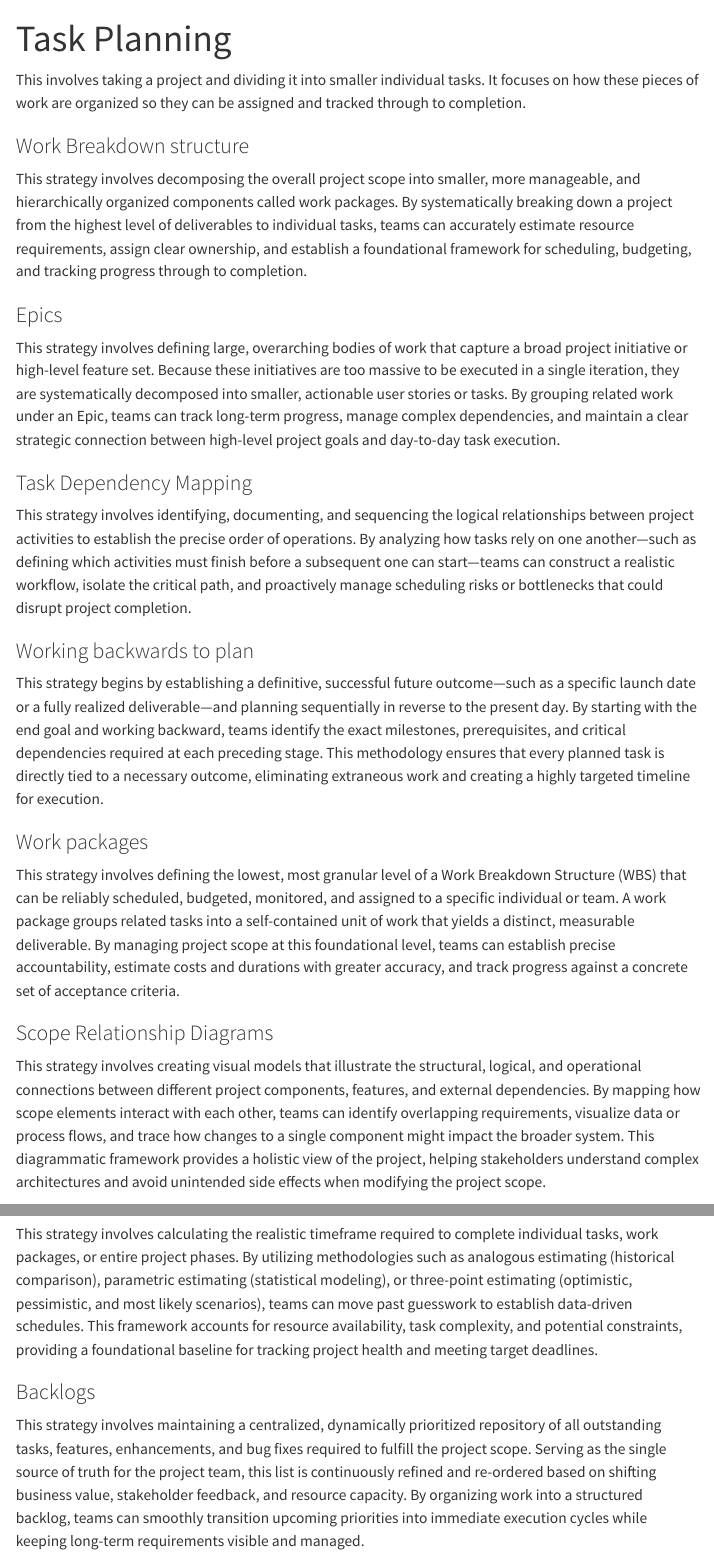
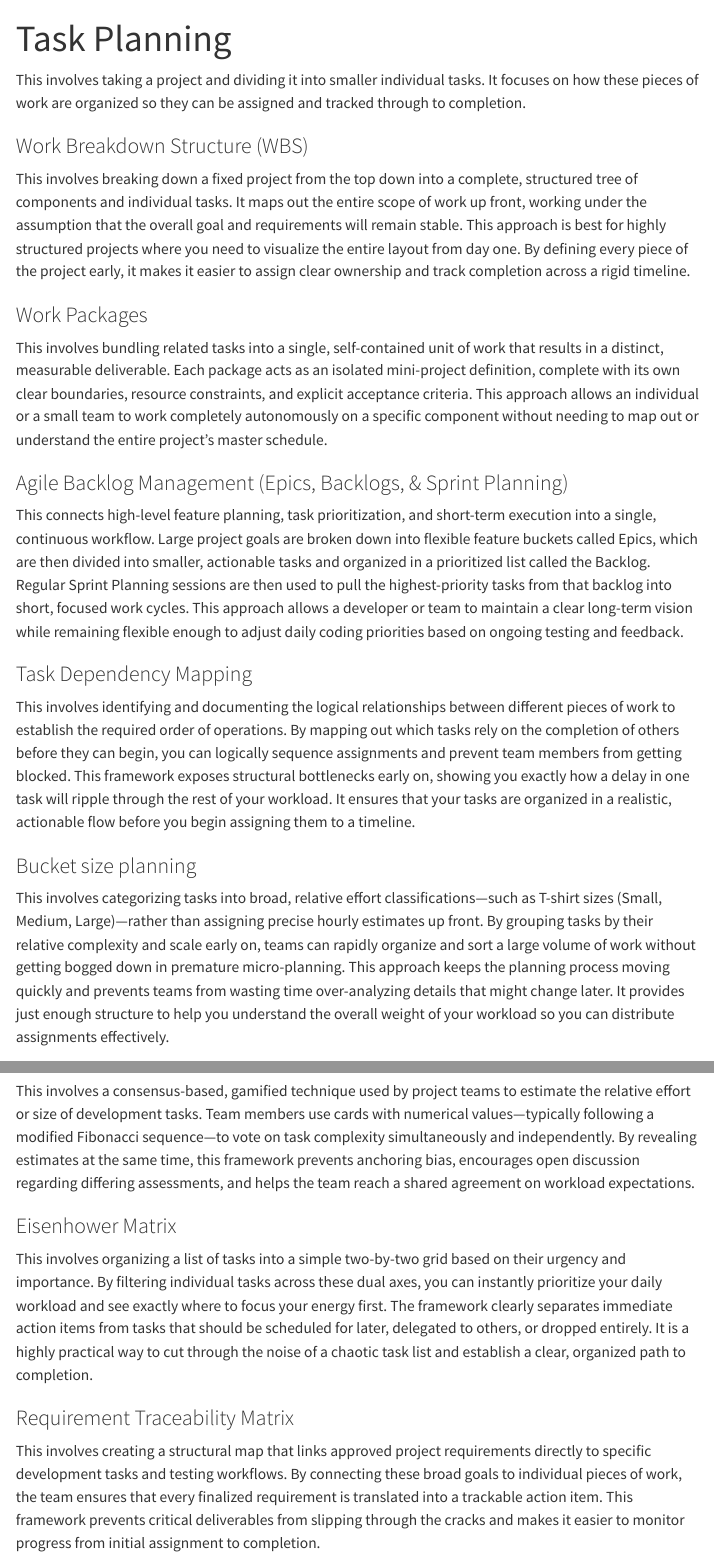
Before and after one commit to ubdbra001/project_management_toolkit, a Quarto document (toolkit/task-planning.qmd): the page in a window 1100 px wide, from its top, and a second part further down, joined at a grey line. Rendered offline with R 4.5, knitr and Pandoc in place of Quarto, with nearby package versions; menus at the side of the page are left out.

Commit message:
update: task planning

```diff
--- a/toolkit/task-planning.qmd
+++ b/toolkit/task-planning.qmd
@@ -3,20 +3,15 @@ title: "Task Planning"
 ---
 This involves taking a project and dividing it into smaller individual tasks. It focuses on how these pieces of work are organized so they can be assigned and tracked through to completion.
 
-### Work Breakdown structure
-This strategy involves decomposing the overall project scope into smaller, more manageable, and hierarchically organized components called work packages. By systematically breaking down a project from the highest level of deliverables to individual tasks, teams can accurately estimate resource requirements, assign clear ownership, and establish a foundational framework for scheduling, budgeting, and tracking progress through to completion.
+### Work Breakdown Structure (WBS)
+This involves breaking down a fixed project from the top down into a complete, structured tree of components and individual tasks. It maps out the entire scope of work up front, working under the assumption that the overall goal and requirements will remain stable. This approach is best for highly structured projects where you need to visualize the entire  layout from day one. By defining every piece of the project early, it makes it easier to assign clear ownership and track completion across a rigid timeline.
 
-### Epics
-This strategy involves defining large, overarching bodies of work that capture a broad project initiative or high-level feature set. Because these initiatives are too massive to be executed in a single iteration, they are systematically decomposed into smaller, actionable user stories or tasks. By grouping related work under an Epic, teams can track long-term progress, manage complex dependencies, and maintain a clear strategic connection between high-level project goals and day-to-day task execution.
+### Work Packages
+This involves bundling related tasks into a single, self-contained unit of work that results in a distinct, measurable deliverable. Each package acts as an isolated mini-project definition, complete with its own clear boundaries, resource constraints, and explicit acceptance criteria. This approach allows an individual or a small team to work completely autonomously on a specific component without needing to map out or understand the entire project's master schedule.
+
+
+### Agile Backlog Management (Epics, Backlogs, & Sprint Planning)
+This connects high-level feature planning, task prioritization, and short-term execution into a single, continuous workflow. Large project goals are broken down into flexible feature buckets called Epics, which are then divided into smaller, actionable tasks and organized in a prioritized list called the Backlog. Regular Sprint Planning sessions are then used to pull the highest-priority tasks from that backlog into short, focused work cycles. This approach allows a developer or team to maintain a clear long-term vision while remaining flexible enough to adjust daily coding priorities based on ongoing testing and feedback.
+
 
 ### Task Dependency Mapping
-This strategy involves identifying, documenting, and sequencing the logical relationships between project activities to establish the precise order of operations. By analyzing how tasks rely on one another—such as defining which activities must finish before a subsequent one can start—teams can construct a realistic workflow, isolate the critical path, and proactively manage scheduling risks or bottlenecks that could disrupt project completion.
-
-### Working backwards to plan
-This strategy begins by establishing a definitive, successful future outcome—such as a specific launch date or a fully realized deliverable—and planning sequentially in reverse to the present day. By starting with the end goal and working backward, teams identify the exact milestones, prerequisites, and critical dependencies required at each preceding stage. This methodology ensures that every planned task is directly tied to a necessary outcome, eliminating extraneous work and creating a highly targeted timeline for execution.
-
-### Work packages
-This strategy involves defining the lowest, most granular level of a Work Breakdown Structure (WBS) that can be reliably scheduled, budgeted, monitored, and assigned to a specific individual or team. A work package groups related tasks into a self-contained unit of work that yields a distinct, measurable deliverable. By managing project scope at this foundational level, teams can establish precise accountability, estimate costs and durations with greater accuracy, and track progress against a concrete set of acceptance criteria.
-
-### Scope Relationship Diagrams
-This strategy involves creating visual models that illustrate the structural, logical, and operational connections between different project components, features, and external dependencies. By mapping how scope elements interact with each other, teams can identify overlapping requirements, visualize data or process flows, and trace how changes to a single component might impact the broader system. This diagrammatic framework provides a holistic view of the project, helping stakeholders understand complex architectures and avoid unintended side effects when modifying the project scope.
@@ -25,7 +18,4 @@ This strategy involves creating visual models that illustrate the structural, lo
-This strategy involves calculating the realistic timeframe required to complete individual tasks, work packages, or entire project phases. By utilizing methodologies such as analogous estimating (historical comparison), parametric estimating (statistical modeling), or three-point estimating (optimistic, pessimistic, and most likely scenarios), teams can move past guesswork to establish data-driven schedules. This framework accounts for resource availability, task complexity, and potential constraints, providing a foundational baseline for tracking project health and meeting target deadlines.
-
-### Backlogs
-This strategy involves maintaining a centralized, dynamically prioritized repository of all outstanding tasks, features, enhancements, and bug fixes required to fulfill the project scope. Serving as the single source of truth for the project team, this list is continuously refined and re-ordered based on shifting business value, stakeholder feedback, and resource capacity. By organizing work into a structured backlog, teams can smoothly transition upcoming priorities into immediate execution cycles while keeping long-term requirements visible and managed.
+This involves identifying and documenting the logical relationships between different pieces of work to establish the required order of operations. By mapping out which tasks rely on the completion of others before they can begin, you can logically sequence assignments and prevent team members from getting blocked. This framework exposes structural bottlenecks early on, showing you exactly how a delay in one task will ripple through the rest of your workload. It ensures that your tasks are organized in a realistic, actionable flow before you begin assigning them to a timeline.
 
 ### Bucket size planning
-This strategy involves categorizing tasks, features, or project requirements into high-level, distinct size classifications—such as T-shirt sizes (Small, Medium, Large, Extra Large) or time-based horizons (Now, Next, Later)—rather than assigning precise numerical estimations up front. By using these broad buckets, teams can rapidly gauge the relative effort, complexity, and scale of a large backlog without getting bogged down in premature micro-planning. This framework streamlines high-level capacity planning, manages stakeholder expectations early on, and helps prioritize resource allocation based on a rough order of magnitude.
+This involves categorizing tasks into broad, relative effort classifications—such as T-shirt sizes (Small, Medium, Large)—rather than assigning precise hourly estimates up front. By grouping tasks by their relative complexity and scale early on, teams can rapidly organize and sort a large volume of work without getting bogged down in premature micro-planning. This approach keeps the planning process moving quickly and prevents teams from wasting time over-analyzing details that might change later. It provides just enough structure to help you understand the overall weight of your workload so you can distribute assignments effectively.
@@ -31,0 +24,7 @@ This strategy involves categorizing tasks, features, or project requirements int
+This involves a consensus-based, gamified technique used by project teams to estimate the relative effort or size of development tasks. Team members use cards with numerical values—typically following a modified Fibonacci sequence—to vote on task complexity simultaneously and independently. By revealing estimates at the same time, this framework prevents anchoring bias, encourages open discussion regarding differing assessments, and helps the team reach a shared agreement on workload expectations.
+
+### Eisenhower Matrix
+This involves organizing a list of tasks into a simple two-by-two grid based on their urgency and importance. By filtering individual tasks across these dual axes, you can instantly prioritize your daily workload and see exactly where to focus your energy first. The framework clearly separates immediate action items from tasks that should be scheduled for later, delegated to others, or dropped entirely. It is a highly practical way to cut through the noise of a chaotic task list and establish a clear, organized path to completion.
+
+### Requirement Traceability Matrix
+This involves creating a structural map that links approved project requirements directly to specific development tasks and testing workflows. By connecting these broad goals to individual pieces of work, the team ensures that every finalized requirement is translated into a trackable action item. This framework prevents critical deliverables from slipping through the cracks and makes it easier to monitor progress from initial assignment to completion.
```
Also changed, not shown: toolkit/task-planning.qmd (4 more changed lines).
